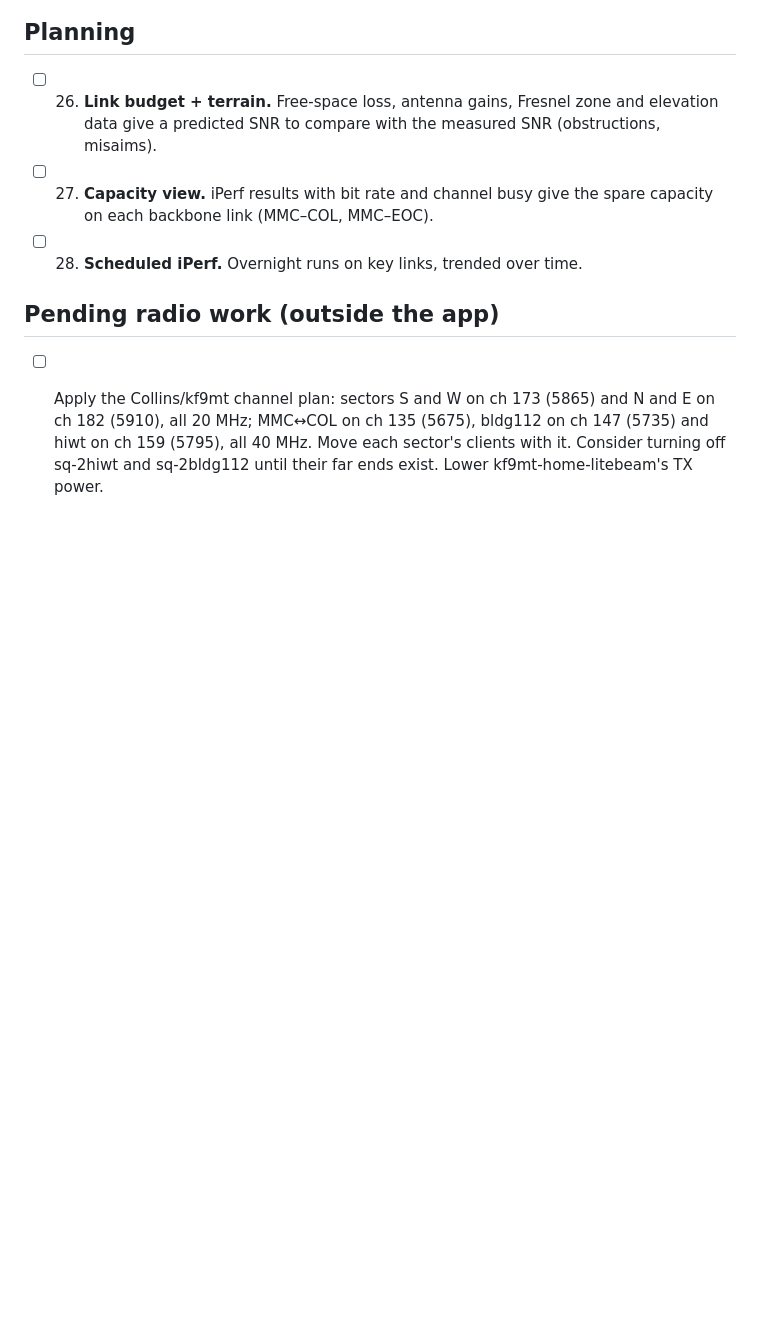
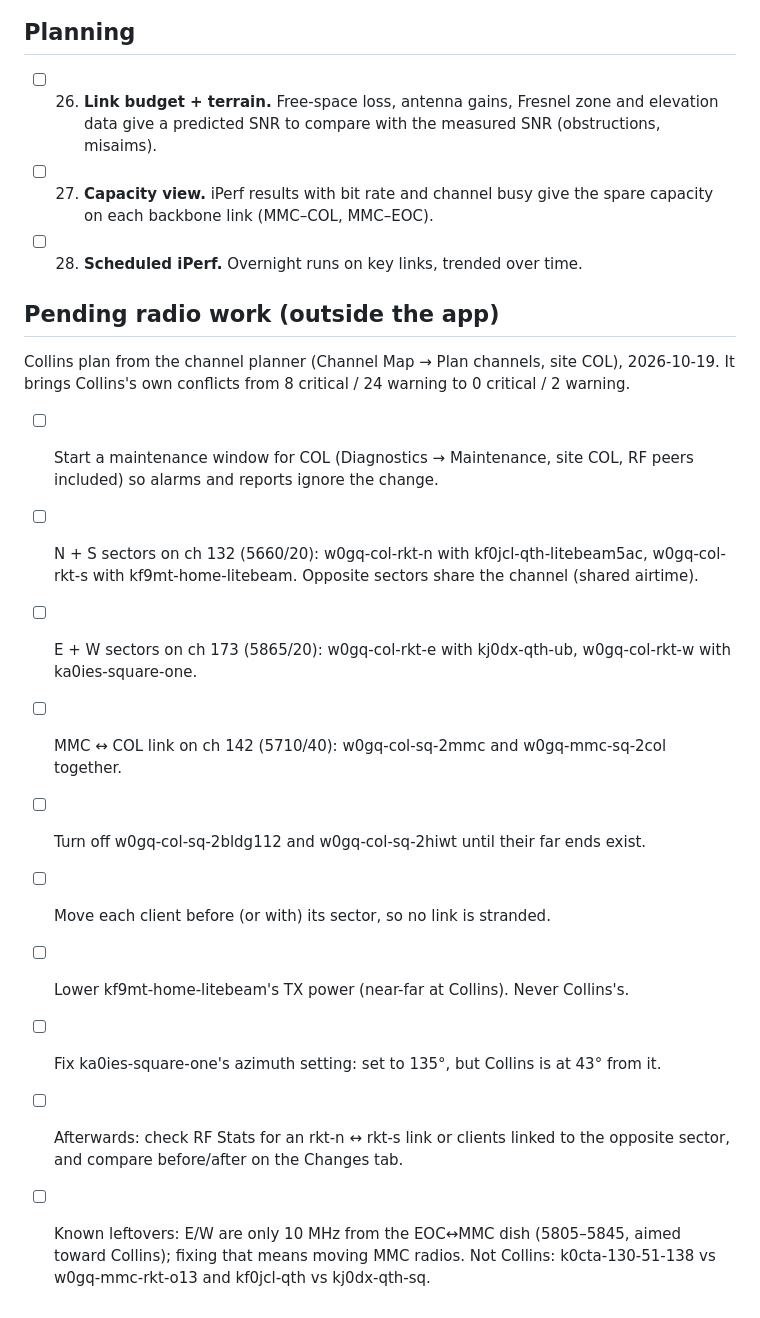
Before and after one commit to gskuhlman/aredn-distributed-monitor, a Markdown page: TODO.md, the part around the change. Drawn GitHub-style; blank space fills up the shorter version.

Commit message:
TODO: replace the Collins radio work with the planner's plan
Co-Authored-By: Claude Opus 5.5 <noreply@anthropic.com>

```diff
--- a/TODO.md
+++ b/TODO.md
@@ -86,7 +86,22 @@ Recommended order: 2, 1, 3, 8, 7, 21.
 
 ## Pending radio work (outside the app)
 
-- [ ] Apply the Collins/kf9mt channel plan: sectors S and W on ch 173 (5865) and
-      N and E on ch 182 (5910), all 20 MHz; MMC↔COL on ch 135 (5675), bldg112 on ch 147 (5735) and
-      hiwt on ch 159 (5795), all 40 MHz. Move each sector's clients with it. Consider turning off sq-2hiwt and
-      sq-2bldg112 until their far ends exist. Lower kf9mt-home-litebeam's TX power.
+Collins plan from the channel planner (Channel Map → Plan channels, site COL), 2026-10-19.
+It brings Collins's own conflicts from 8 critical / 24 warning to 0 critical / 2 warning.
+
+- [ ] Start a maintenance window for COL (Diagnostics → Maintenance, site COL, RF peers
+      included) so alarms and reports ignore the change.
+- [ ] N + S sectors on ch 132 (5660/20): w0gq-col-rkt-n with kf0jcl-qth-litebeam5ac,
+      w0gq-col-rkt-s with kf9mt-home-litebeam. Opposite sectors share the channel (shared airtime).
+- [ ] E + W sectors on ch 173 (5865/20): w0gq-col-rkt-e with kj0dx-qth-ub,
+      w0gq-col-rkt-w with ka0ies-square-one.
+- [ ] MMC ↔ COL link on ch 142 (5710/40): w0gq-col-sq-2mmc and w0gq-mmc-sq-2col together.
+- [ ] Turn off w0gq-col-sq-2bldg112 and w0gq-col-sq-2hiwt until their far ends exist.
+- [ ] Move each client before (or with) its sector, so no link is stranded.
+- [ ] Lower kf9mt-home-litebeam's TX power (near-far at Collins). Never Collins's.
+- [ ] Fix ka0ies-square-one's azimuth setting: set to 135°, but Collins is at 43° from it.
+- [ ] Afterwards: check RF Stats for an rkt-n ↔ rkt-s link or clients linked to the opposite
+      sector, and compare before/after on the Changes tab.
+- [ ] Known leftovers: E/W are only 10 MHz from the EOC↔MMC dish (5805–5845, aimed toward
+      Collins); fixing that means moving MMC radios. Not Collins: k0cta-130-51-138 vs
+      w0gq-mmc-rkt-o13 and kf0jcl-qth vs kj0dx-qth-sq.
```
